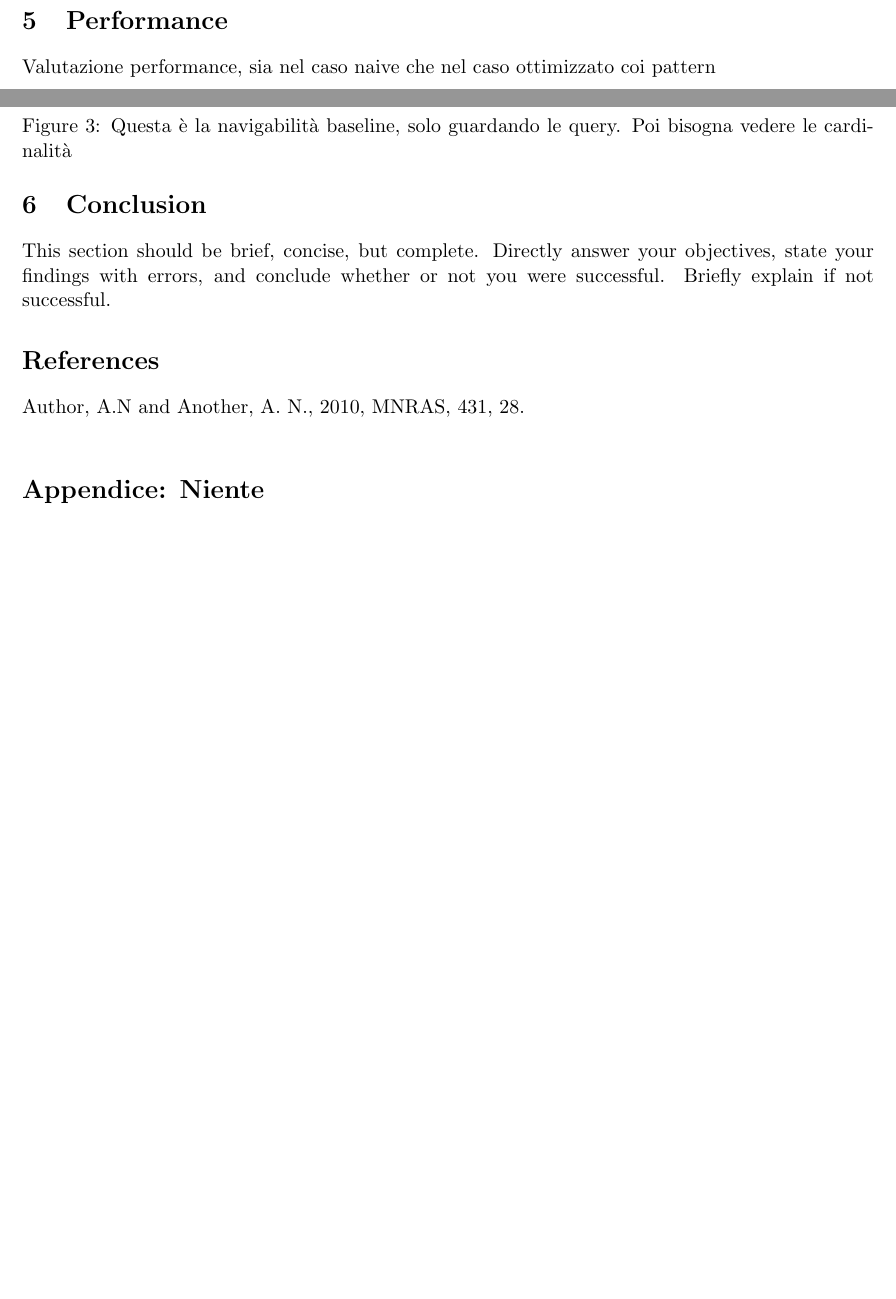
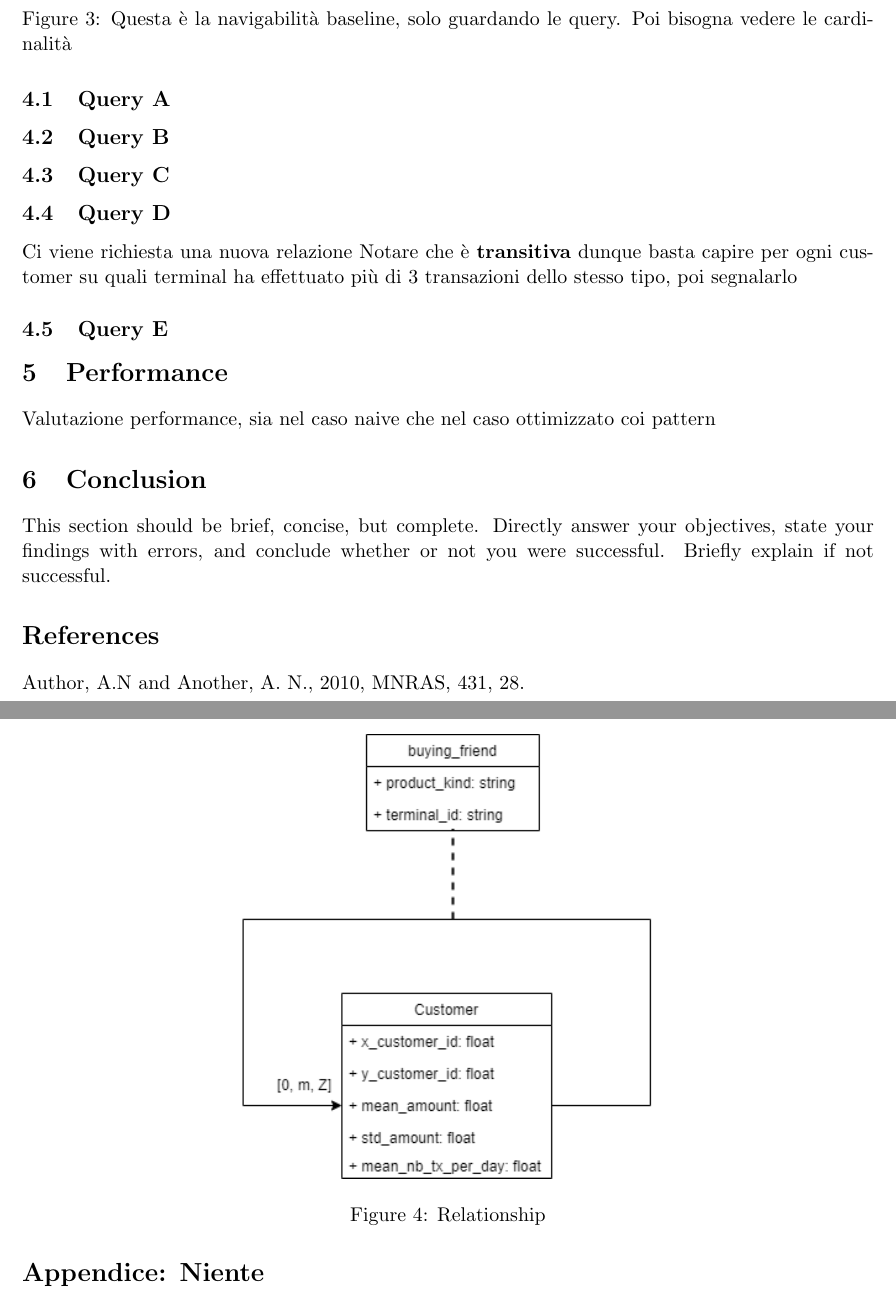
Before and after one commit to Davydhh/MongoDB-for-Fraud-Detection, a LaTeX paper (report/report.tex): two parts of pages 3 and 4 of 4 before the commit and two parts of pages 4 and 5 of 5 after it, joined at a grey line, cut so that both start at the same text, the shorter picture padded with empty space. Compiled offline with pdfLaTeX.

Commit message:
computed cardinalities and model buying_friends

```diff
--- a/report/report.tex
+++ b/report/report.tex
@@ -101,6 +100,18 @@ Scarichiamo tutte le tabelle. Creiamo file da 50MB / 100MB, ciascuno col suo ran
 
 \section{Queries}
 Come sono implementate le query
+\subsection{Query A}
+
+\subsection{Query B}
+\subsection{Query C}
+\subsection{Query D}
+Ci viene richiesta una nuova relazione
+\begin{figure}[ht]
+        \centering \includegraphics[width=0.5\columnwidth]{images/buyingFriends.png}
+        \caption{\label{fig1}Relationship}
+\end{figure}
+Notare che è \textbf{transitiva} dunque basta capire per ogni customer su quali terminal ha effettuato più di 3 transazioni dello stesso tipo, poi segnalarlo
+\subsection{Query E}
 
 \section{Performance}
 Valutazione performance, sia nel caso naive che nel caso ottimizzato coi pattern
```
Also changed, not shown: report/images/MongoCardinality.png, report/images/buyingFriends.png (added), report/report.tex (1 more changed lines), 1 other file.
